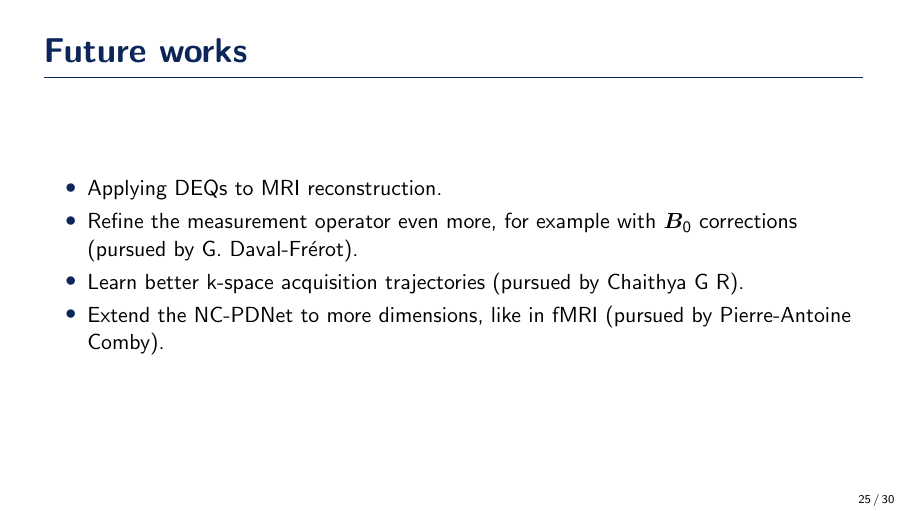
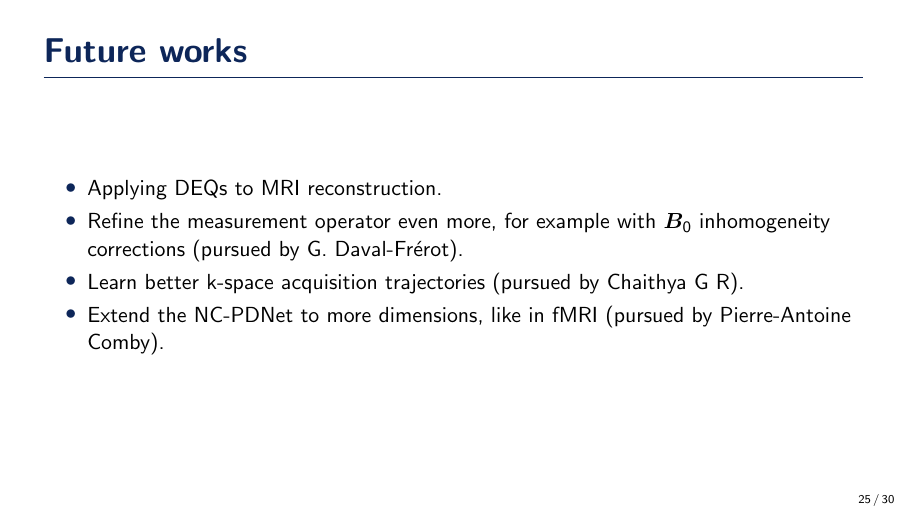
Before and after one commit to zaccharieramzi/PhD-defense-presentation, LaTeX slides (main.tex): page 25 of 30. Compiled offline with pdfLaTeX.

Commit message:
inhomogeneity

```diff
--- a/main.tex
+++ b/main.tex
@@ -203,7 +203,7 @@
     % Trajectory learning
     \begin{itemize}
         \item Applying DEQs to MRI reconstruction.
-        \item Refine the measurement operator even more, for example with $\Bb_0$ corrections (pursued by G. Daval-Fr\'{e}rot).
+        \item Refine the measurement operator even more, for example with $\Bb_0$ inhomogeneity corrections (pursued by G. Daval-Fr\'{e}rot).
         \item Learn better k-space acquisition trajectories (pursued by Chaithya G R).
         \item Extend the NC-PDNet to more dimensions, like in fMRI (pursued by Pierre-Antoine Comby).
     \end{itemize}
```
